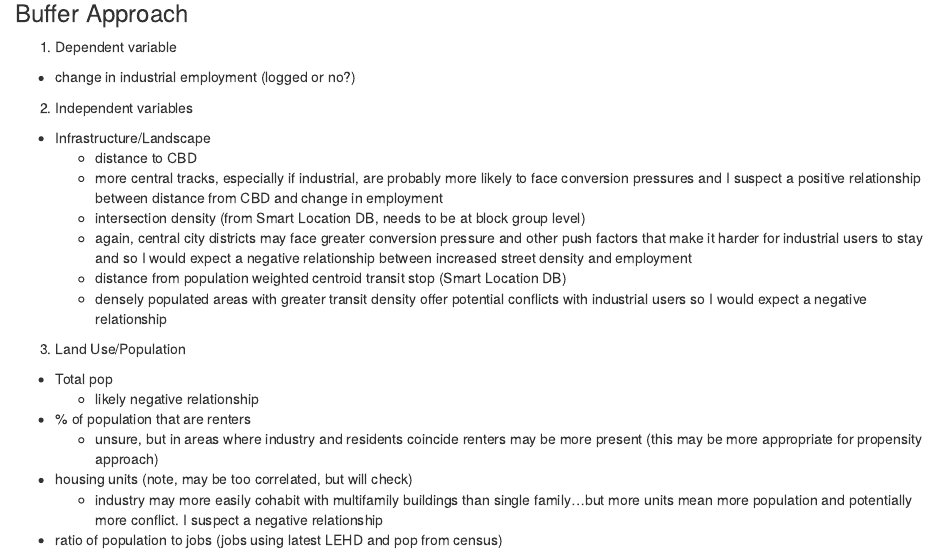
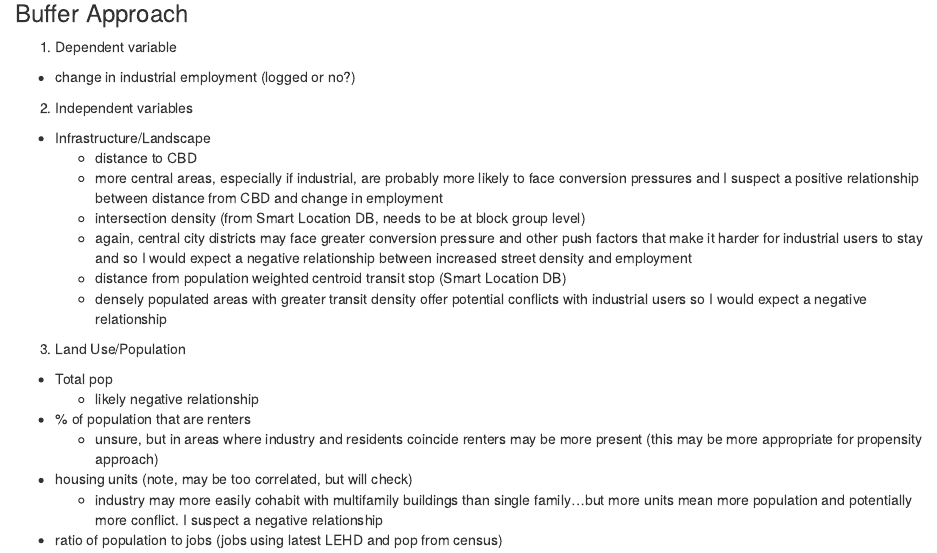
Before and after one commit to jamgreen/Urban_Manufacturing, an R Markdown document (memo/10-19_model_specification.Rmd): the page in a window 1100 px wide, from 1110 px down. The pictures show the output file memo/10-19_model_specification.html that the author committed with the source, opened offline.

Commit message:
fixed some spelling errors

```diff
--- a/memo/10-19_model_specification.Rmd
+++ b/memo/10-19_model_specification.Rmd
@@ -37,7 +37,7 @@ Propensity scores have a now long history of use with Bill I've got a great reso
 2.  Independent variables
   * Infrastructure/Landscape
     - distance to CBD
-      - more central tracks, especially if industrial, are probably more likely to face conversion pressures and I suspect a positive relationship between distance from CBD and change in employment
+      - more central areas, especially if industrial, are probably more likely to face conversion pressures and I suspect a positive relationship between distance from CBD and change in employment
     - intersection density (from Smart Location DB, needs to be at block group level)
       - again, central city districts may face greater conversion pressure and other push factors that make it harder for industrial users to stay and so I would expect a negative relationship between increased street density and employment
     - distance from population weighted centroid transit stop (Smart Location DB)
```
Also changed, not shown: memo/10-19_model_specification.html.
